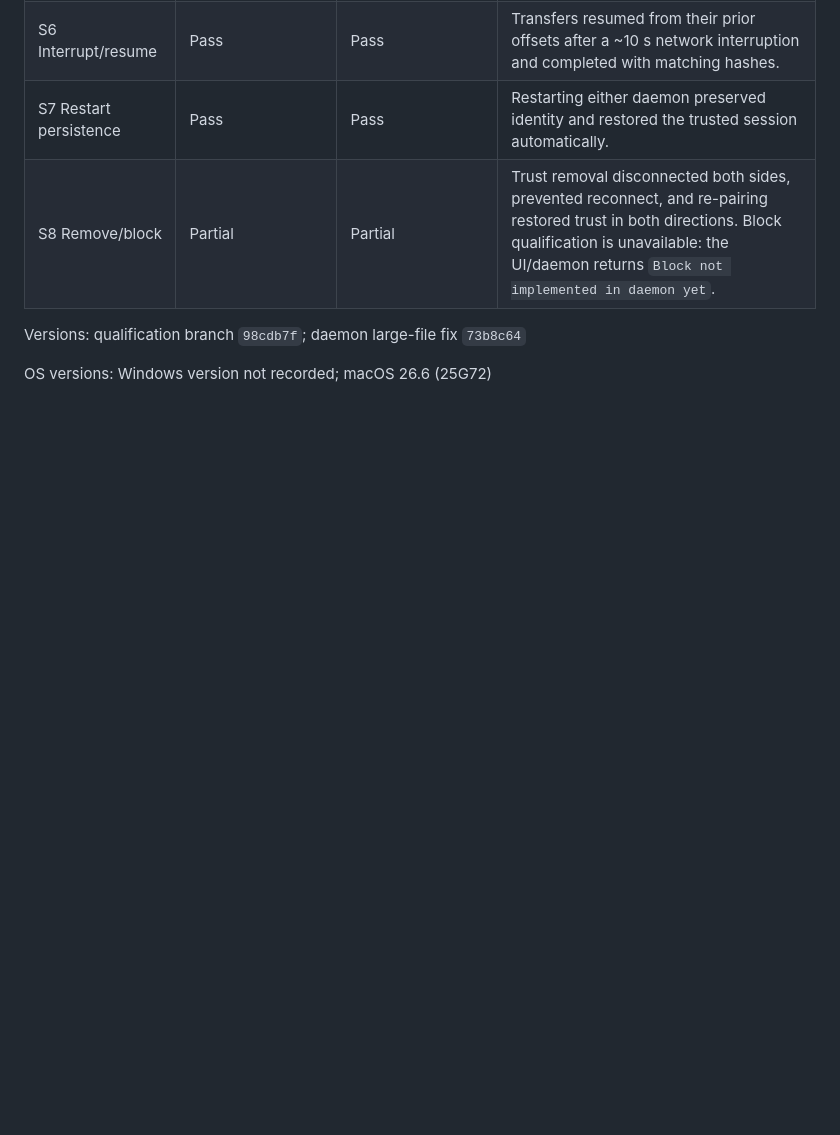
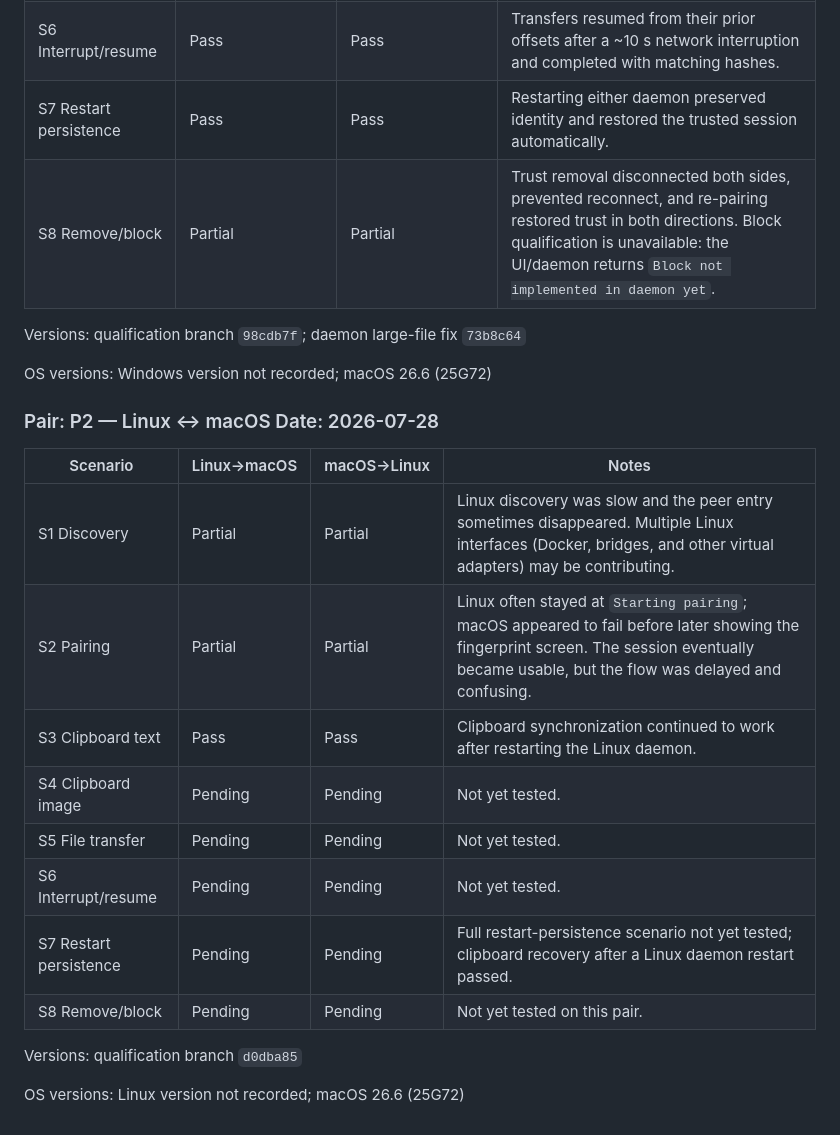
Before and after one commit to biennvops/rift-mono, a Markdown page: docs/desktop-pair-runbook.md, the part around the change. GitHub-like rendering; blank space fills up the shorter version.

Commit message:
docs: record Linux macOS qualification findings

```diff
--- a/docs/desktop-pair-runbook.md
+++ b/docs/desktop-pair-runbook.md
@@ -146,3 +146,20 @@ OS versions: <A>, <B>
 Versions: qualification branch `98cdb7f`; daemon large-file fix `73b8c64`
 
 OS versions: Windows version not recorded; macOS 26.6 (25G72)
+
+### Pair: P2 — Linux ↔ macOS   Date: 2026-07-28
+
+| Scenario | Linux→macOS | macOS→Linux | Notes |
+|---|---|---|---|
+| S1 Discovery | Partial | Partial | Linux discovery was slow and the peer entry sometimes disappeared. Multiple Linux interfaces (Docker, bridges, and other virtual adapters) may be contributing. |
+| S2 Pairing | Partial | Partial | Linux often stayed at `Starting pairing`; macOS appeared to fail before later showing the fingerprint screen. The session eventually became usable, but the flow was delayed and confusing. |
+| S3 Clipboard text | Pass | Pass | Clipboard synchronization continued to work after restarting the Linux daemon. |
+| S4 Clipboard image | Pending | Pending | Not yet tested. |
+| S5 File transfer | Pending | Pending | Not yet tested. |
+| S6 Interrupt/resume | Pending | Pending | Not yet tested. |
+| S7 Restart persistence | Pending | Pending | Full restart-persistence scenario not yet tested; clipboard recovery after a Linux daemon restart passed. |
+| S8 Remove/block | Pending | Pending | Not yet tested on this pair. |
+
+Versions: qualification branch `d0dba85`
+
+OS versions: Linux version not recorded; macOS 26.6 (25G72)
```
